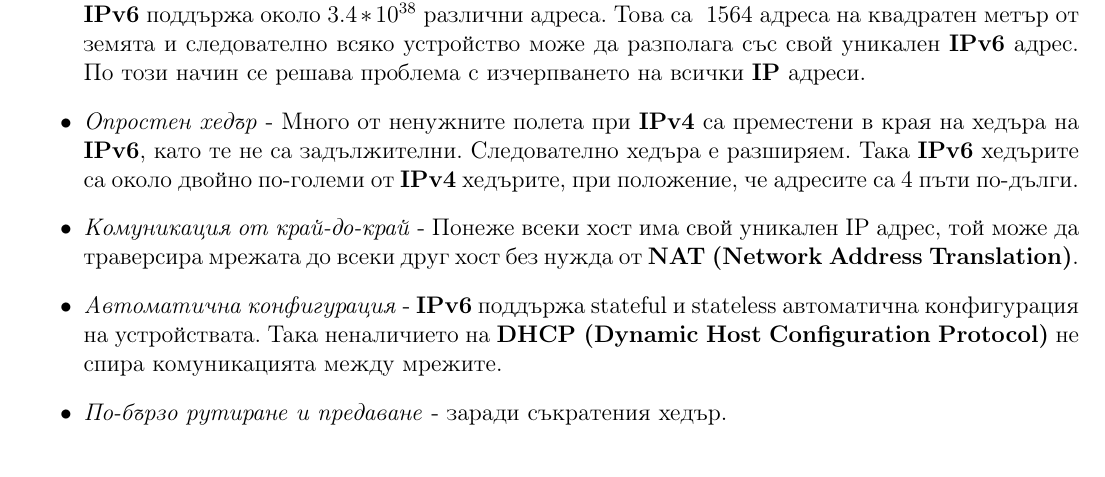
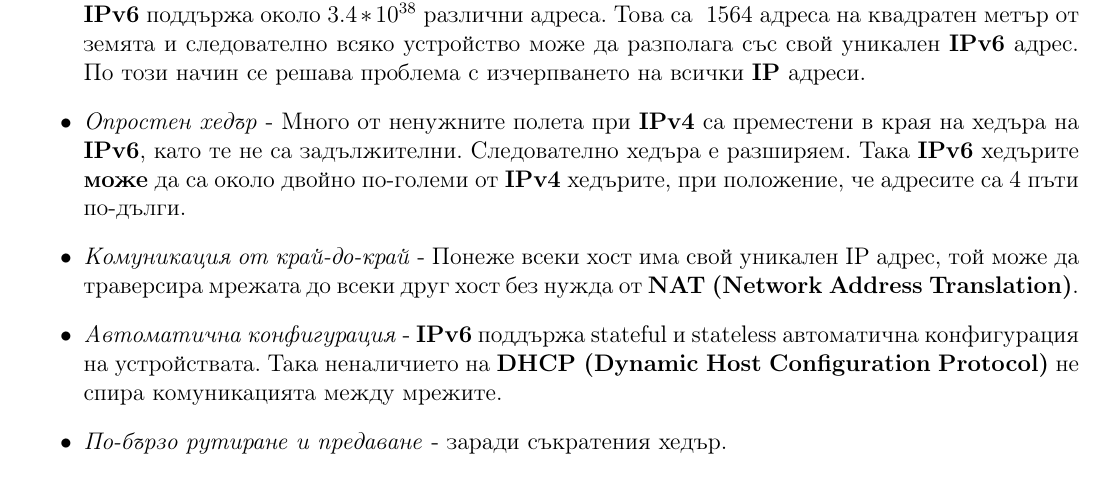
Before and after one commit to kosyonikolov/FinalStupidty2021, a LaTeX document (08/networks.tex): part of page 6 of 8, cut so that both start at the same text. Compiled offline with pdfLaTeX.

Commit message:
fix claim about ipv6 header length

```diff
--- a/08/networks.tex
+++ b/08/networks.tex
@@ -187,7 +187,7 @@ $num\_hosts = 2^{num\_host\_bits} - 2$, защото първият адрес
     По този начин се решава проблема с изчерпването на всички \textbf{IP} адреси.
     \item \textit{Опростен хедър} - Много от ненужните полета при \textbf{IPv4} са преместени в края на хедъра на \textbf{IPv6}, като те не са задължителни.
     Следователно хедъра е разширяем.
-    Така \textbf{IPv6} хедърите са около двойно по-големи от \textbf{IPv4} хедърите, при положение, че адресите са 4 пъти по-дълги.
+    Така \textbf{IPv6} хедърите \textbf{може} да са около двойно по-големи от \textbf{IPv4} хедърите, при положение, че адресите са 4 пъти по-дълги.
     \item \textit{Комуникация от край-до-край} - Понеже всеки хост има свой уникален IP адрес, той може да траверсира мрежата до всеки друг хост без нужда от \textbf{NAT (Network Address Translation)}.
     \item \textit{Автоматична конфигурация} - \textbf{IPv6} поддържа stateful и stateless автоматична конфигурация на устройствата.
     Така неналичието на \textbf{DHCP (Dynamic Host Configuration Protocol)} не спира комуникацията между мрежите.
```
